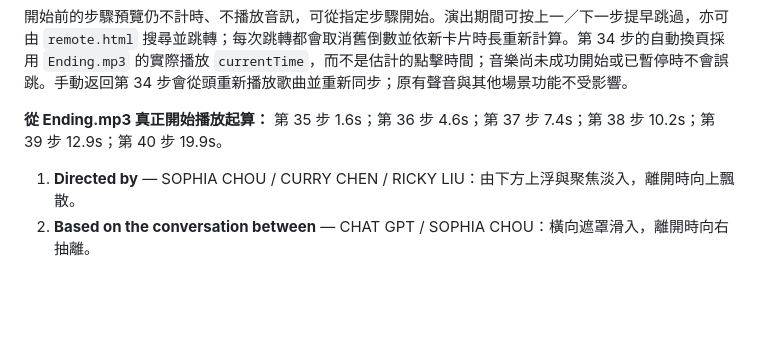
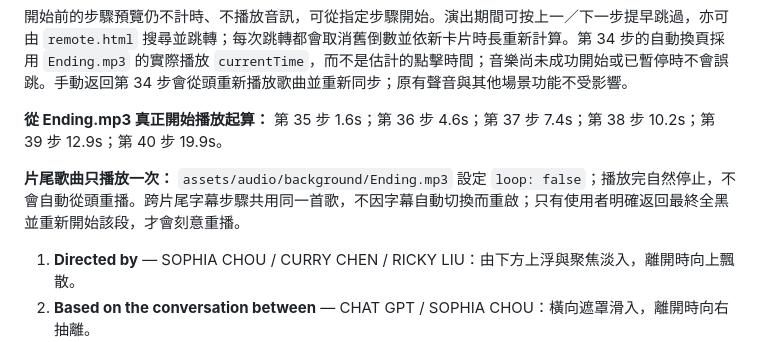
Before and after one commit to mymcworld3-droid/Ai-shape, a Markdown page: README.md, the part around the change. GitHub-like rendering; blank space fills up the shorter version.

Commit message:
Document one-shot Ending.mp3 with no automatic replay

```diff
--- a/README.md
+++ b/README.md
@@ -25,6 +25,8 @@
 
 
 **從 Ending.mp3 真正開始播放起算：** 第 35 步 1.6s；第 36 步 4.6s；第 37 步 7.4s；第 38 步 10.2s；第 39 步 12.9s；第 40 步 19.9s。
+
+**片尾歌曲只播放一次：** `assets/audio/background/Ending.mp3` 設定 `loop: false`；播放完自然停止，不會自動從頭重播。跨片尾字幕步驟共用同一首歌，不因字幕自動切換而重啟；只有使用者明確返回最終全黑並重新開始該段，才會刻意重播。
 
 1. **Directed by** — SOPHIA CHOU / CURRY CHEN / RICKY LIU：由下方上浮與聚焦淡入，離開時向上飄散。
 2. **Based on the conversation between** — CHAT GPT / SOPHIA CHOU：橫向遮罩滑入，離開時向右抽離。
```
